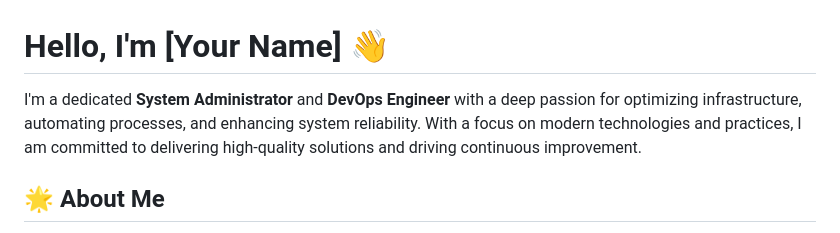
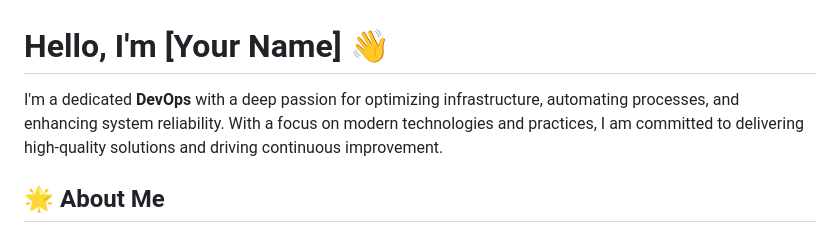
Before and after one commit to maxlam96/maxlam96, a Markdown page: README.md, the part around the change. Rendered like a GitHub page.

```diff
--- a/README.md
+++ b/README.md
@@ -1,6 +1,6 @@
 # Hello, I'm [Your Name] 👋
 
-I'm a dedicated **System Administrator** and **DevOps Engineer** with a deep passion for optimizing infrastructure, automating processes, and enhancing system reliability. With a focus on modern technologies and practices, I am committed to delivering high-quality solutions and driving continuous improvement.
+I'm a dedicated **DevOps** with a deep passion for optimizing infrastructure, automating processes, and enhancing system reliability. With a focus on modern technologies and practices, I am committed to delivering high-quality solutions and driving continuous improvement.
 
 ## 🌟 About Me
 
```
